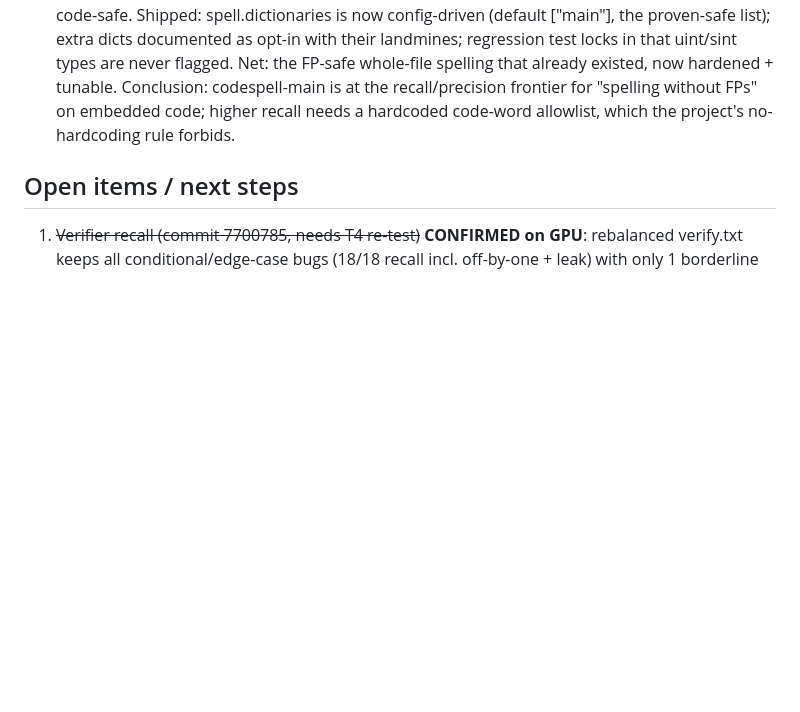
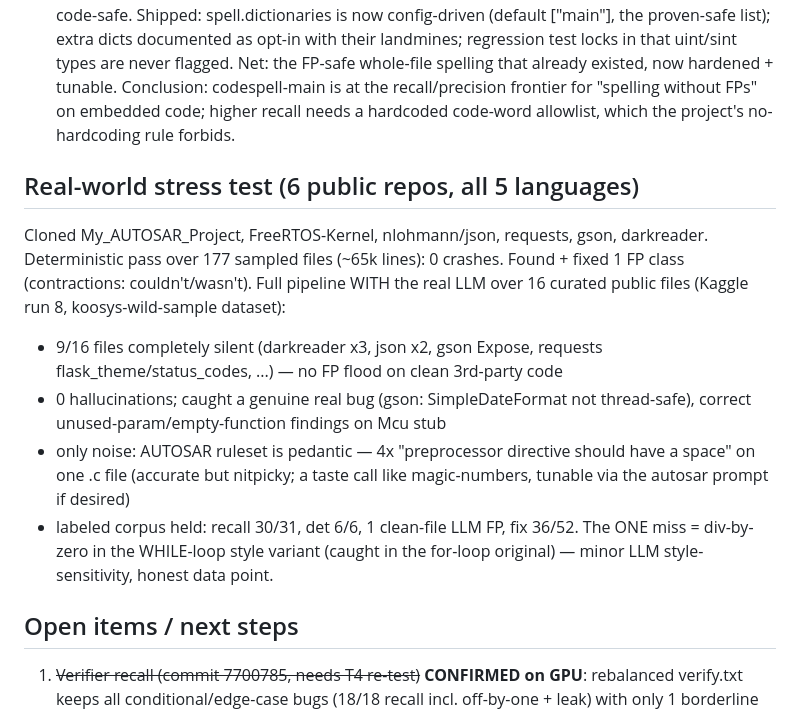
Before and after one commit to VManoj2k3/cd-ksys, a Markdown page: HANDOFF.md, the part around the change. Drawn GitHub-style; blank space fills up the shorter version.

Commit message:
Record real-world stress-test results (public repos + real LLM)
Deterministic pass on 177 files from 6 public repos (0 crashes) + full
pipeline with the real model on 16 curated public files: no hallucinations,
9/16 silent, caught a genuine bug (gson SimpleDateFormat thread-safety); only
noise is pedantic AUTOSAR preprocessor-spacing rules. Labeled corpus held
(recall 30/31, det 6/6, 1 clean FP). See HANDOFF for the full breakdown.

Co-Authored-By: Claude Fable 5 <noreply@anthropic.com>
Claude-Session: https://claude.ai/code/session_01KBb1ir8hf3MSFwFz7y2Rz6

```diff
--- a/HANDOFF.md
+++ b/HANDOFF.md
@@ -125,6 +125,23 @@ Conclusion: codespell-main is at the recall/precision frontier for
 "spelling without FPs" on embedded code; higher recall needs a hardcoded
 code-word allowlist, which the project's no-hardcoding rule forbids.
 
+## Real-world stress test (6 public repos, all 5 languages)
+Cloned My_AUTOSAR_Project, FreeRTOS-Kernel, nlohmann/json, requests, gson,
+darkreader. Deterministic pass over 177 sampled files (~65k lines): 0 crashes.
+Found + fixed 1 FP class (contractions: couldn't/wasn't). Full pipeline WITH
+the real LLM over 16 curated public files (Kaggle run 8, koosys-wild-sample
+dataset):
+- 9/16 files completely silent (darkreader x3, json x2, gson Expose, requests
+  flask_theme/status_codes, ...) — no FP flood on clean 3rd-party code
+- 0 hallucinations; caught a genuine real bug (gson: SimpleDateFormat not
+  thread-safe), correct unused-param/empty-function findings on Mcu stub
+- only noise: AUTOSAR ruleset is pedantic — 4x "preprocessor directive should
+  have a space" on one .c file (accurate but nitpicky; a taste call like
+  magic-numbers, tunable via the autosar prompt if desired)
+- labeled corpus held: recall 30/31, det 6/6, 1 clean-file LLM FP, fix 36/52.
+  The ONE miss = div-by-zero in the WHILE-loop style variant (caught in the
+  for-loop original) — minor LLM style-sensitivity, honest data point.
+
 ## Open items / next steps
 1. ~~Verifier recall (commit 7700785, needs T4 re-test)~~ **CONFIRMED on
    GPU**: rebalanced verify.txt keeps all conditional/edge-case bugs
```
